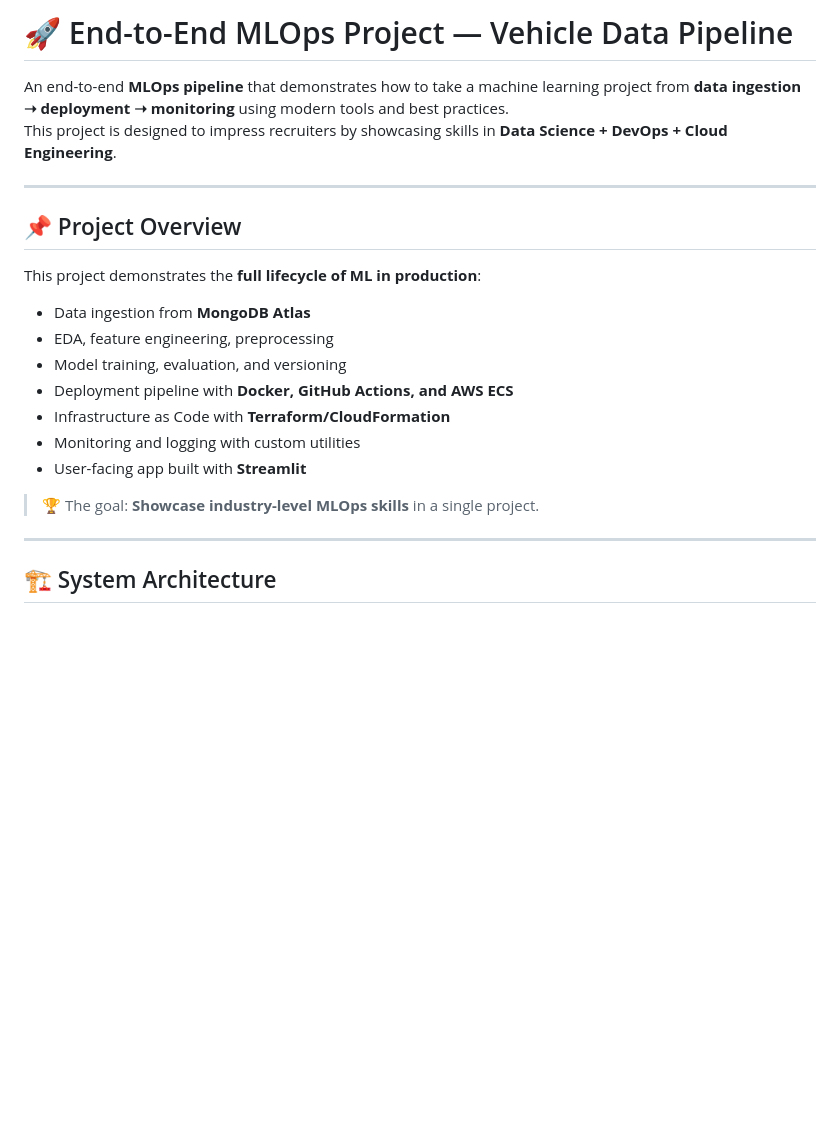
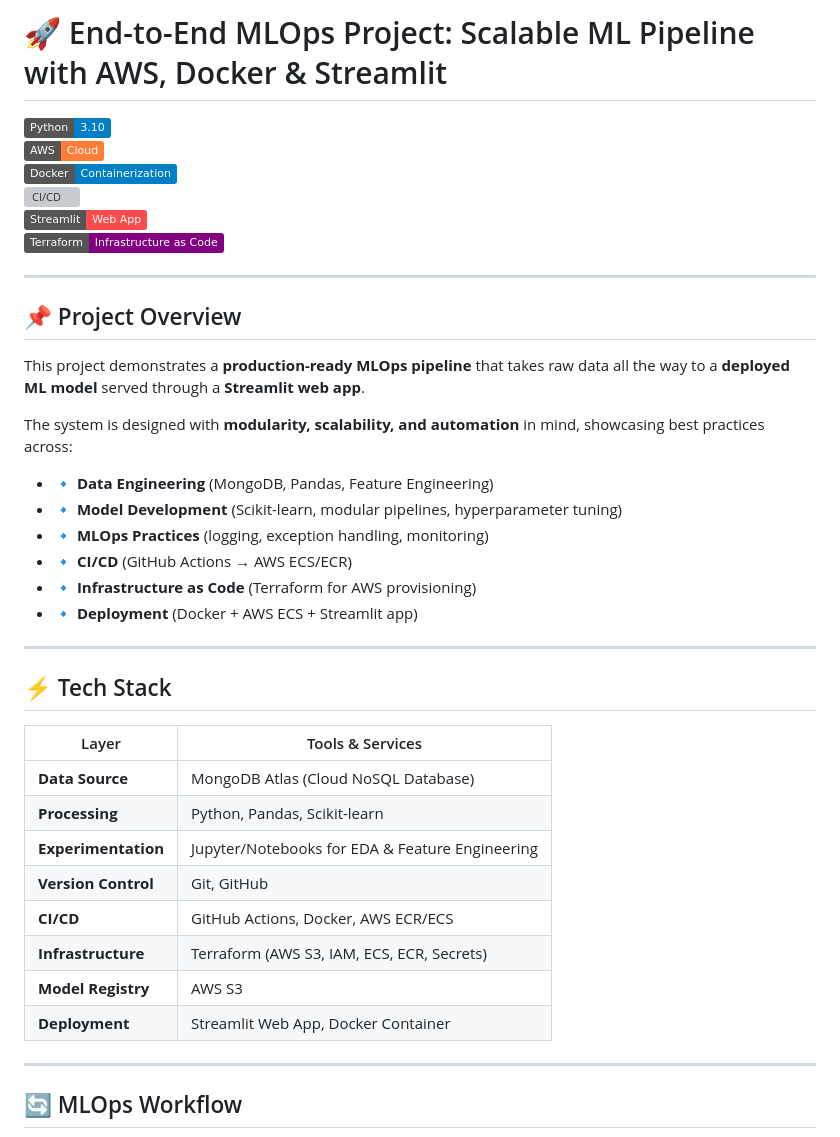
Before and after one commit to MalikTalha709/MLOPS-Proj1, a Markdown page: README.md, the part around one of its changes. GitHub-like rendering; badges without logos; blank space fills up the shorter version; grey boxes are pictures that could not be loaded.

````diff
--- a/README.md
+++ b/README.md
@@ -1,27 +1,45 @@
-# 🚀 End-to-End MLOps Project — Vehicle Data Pipeline
+# 🚀 End-to-End MLOps Project: Scalable ML Pipeline with AWS, Docker & Streamlit
 
-An end-to-end **MLOps pipeline** that demonstrates how to take a machine learning project from **data ingestion ➝ deployment ➝ monitoring** using modern tools and best practices.
-This project is designed to impress recruiters by showcasing skills in **Data Science + DevOps + Cloud Engineering**.
+![Python](https://img.shields.io/badge/Python-3.10-blue?logo=python)
+![AWS](https://img.shields.io/badge/AWS-Cloud-orange?logo=amazon-aws)
+![Docker](https://img.shields.io/badge/Docker-Containerization-blue?logo=docker)
+![CI/CD](https://img.shields.io/badge/GitHub_Actions-CI/CD-black?logo=github-actions)
+![Streamlit](https://img.shields.io/badge/Streamlit-Web_App-ff4b4b?logo=streamlit)
+![Terraform](https://img.shields.io/badge/Terraform-Infrastructure_as_Code-purple?logo=terraform)
 
 ---
 
 ## 📌 Project Overview
 
-This project demonstrates the **full lifecycle of ML in production**:
+This project demonstrates a **production-ready MLOps pipeline** that takes raw data all the way to a **deployed ML model** served through a **Streamlit web app**.
 
-- Data ingestion from **MongoDB Atlas**
-- EDA, feature engineering, preprocessing
-- Model training, evaluation, and versioning
-- Deployment pipeline with **Docker, GitHub Actions, and AWS ECS**
-- Infrastructure as Code with **Terraform/CloudFormation**
-- Monitoring and logging with custom utilities
-- User-facing app built with **Streamlit**
+The system is designed with **modularity, scalability, and automation** in mind, showcasing best practices across:
 
-> 🏆 The goal: **Showcase industry-level MLOps skills** in a single project.
+- 🔹 **Data Engineering** (MongoDB, Pandas, Feature Engineering)
+- 🔹 **Model Development** (Scikit-learn, modular pipelines, hyperparameter tuning)
+- 🔹 **MLOps Practices** (logging, exception handling, monitoring)
+- 🔹 **CI/CD** (GitHub Actions → AWS ECS/ECR)
+- 🔹 **Infrastructure as Code** (Terraform for AWS provisioning)
+- 🔹 **Deployment** (Docker + AWS ECS + Streamlit app)
 
 ---
 
-## 🏗️ System Architecture
+## ⚡ Tech Stack
+
+| Layer                 | Tools & Services                                                                 |
+|-----------------------|----------------------------------------------------------------------------------|
+| **Data Source**       | MongoDB Atlas (Cloud NoSQL Database)                                             |
+| **Processing**        | Python, Pandas, Scikit-learn                                                     |
+| **Experimentation**   | Jupyter/Notebooks for EDA & Feature Engineering                                  |
+| **Version Control**   | Git, GitHub                                                                      |
+| **CI/CD**             | GitHub Actions, Docker, AWS ECR/ECS                                              |
+| **Infrastructure**    | Terraform (AWS S3, IAM, ECS, ECR, Secrets)                                       |
+| **Model Registry**    | AWS S3                                                                           |
+| **Deployment**        | Streamlit Web App, Docker Container                                              |
+
+---
+
+## 🔄 MLOps Workflow
 
 ```mermaid
 flowchart TD
````
Also changed, not shown: other parts of README.md (+99 -120 lines).
